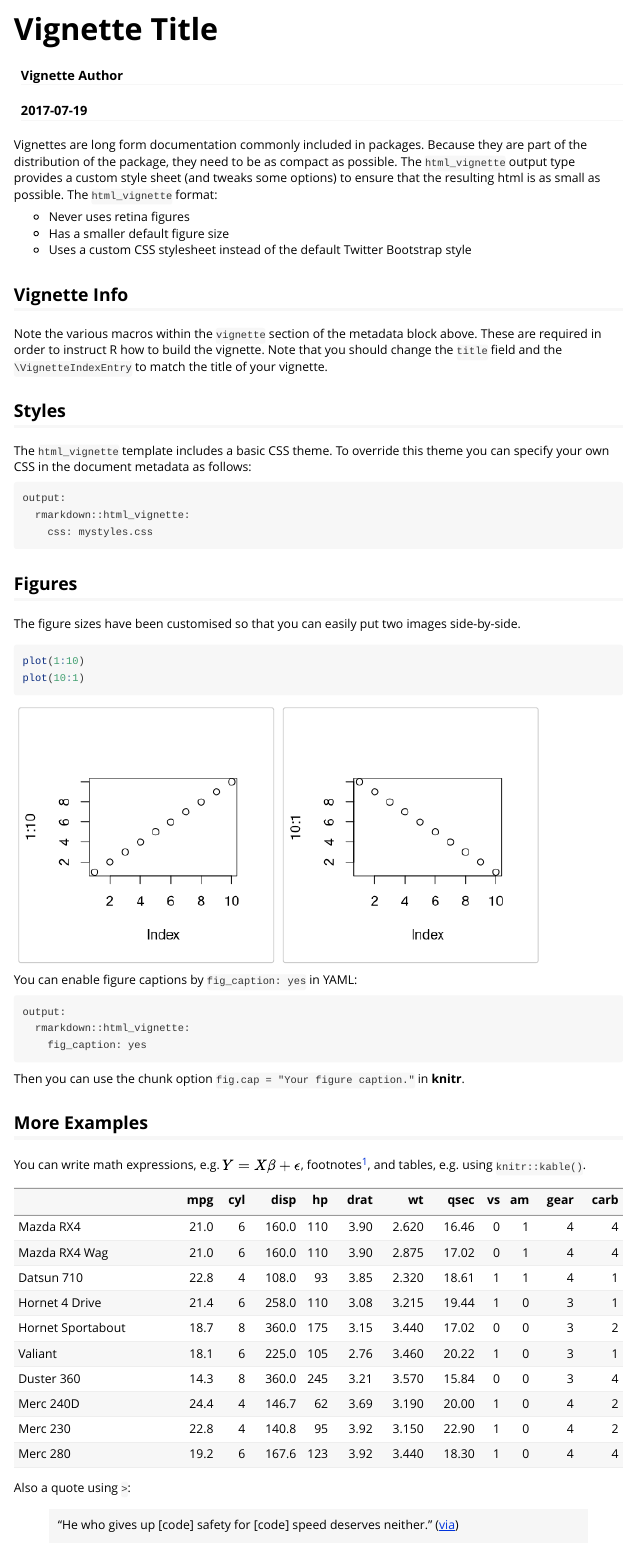
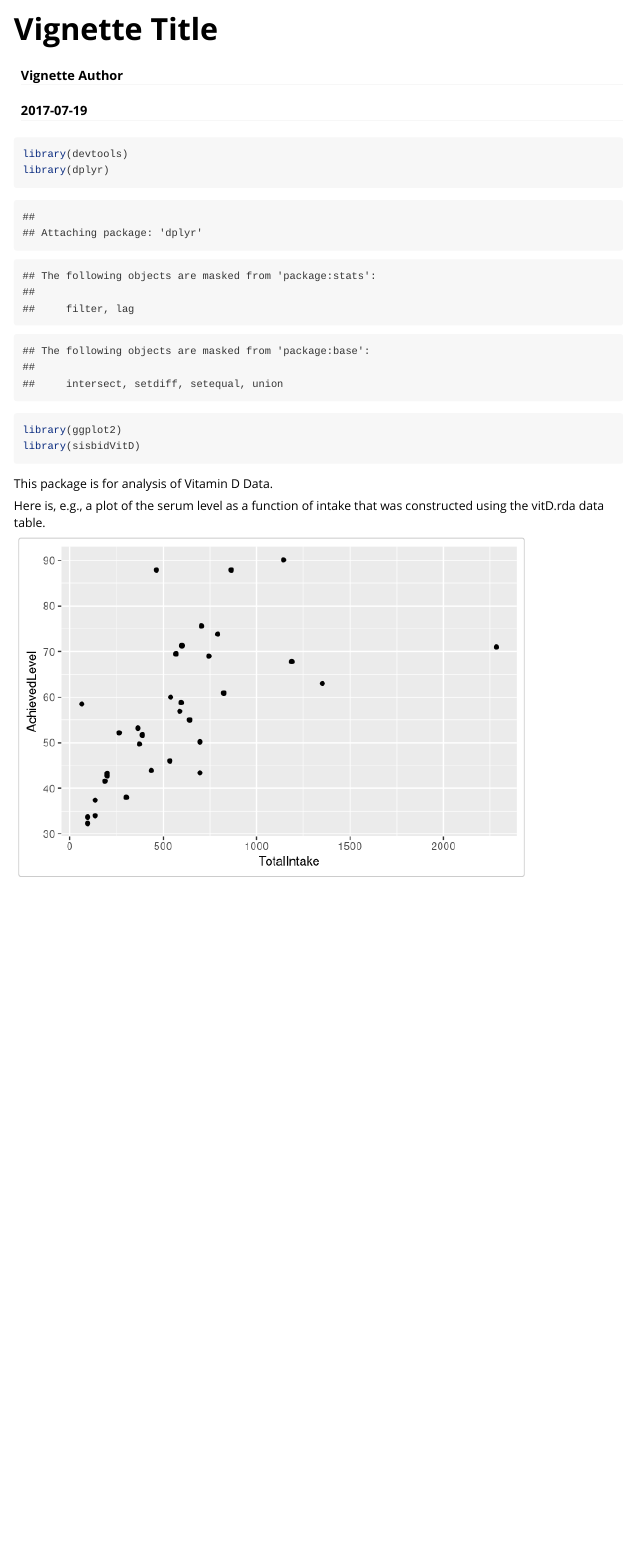
Before and after one commit to MariaAvdeeva/sisbidVitD, an R Markdown document (vignettes/myvignette.Rmd): the page in a window 1100 px wide, from its top. Rendered offline with R 4.5, knitr and Pandoc, with nearby package versions.

Commit message:
changes to the alternate branch

````diff
--- a/vignettes/myvignette.Rmd
+++ b/vignettes/myvignette.Rmd
@@ -9,50 +9,20 @@ vignette: >
   %\VignetteEncoding{UTF-8}
 ---
 
-Vignettes are long form documentation commonly included in packages. Because they are part of the distribution of the package, they need to be as compact as possible. The `html_vignette` output type provides a custom style sheet (and tweaks some options) to ensure that the resulting html is as small as possible. The `html_vignette` format:
-
-- Never uses retina figures
-- Has a smaller default figure size
-- Uses a custom CSS stylesheet instead of the default Twitter Bootstrap style
-
-## Vignette Info
-
-Note the various macros within the `vignette` section of the metadata block above. These are required in order to instruct R how to build the vignette. Note that you should change the `title` field and the `\VignetteIndexEntry` to match the title of your vignette.
-
-## Styles
-
-The `html_vignette` template includes a basic CSS theme. To override this theme you can specify your own CSS in the document metadata as follows:
-
-    output:
-      rmarkdown::html_vignette:
-        css: mystyles.css
-
-## Figures
-
-The figure sizes have been customised so that you can easily put two images side-by-side.
-
-```{r, fig.show='hold'}
-plot(1:10)
-plot(10:1)
+```{r load_packages}
+library(devtools)
+library(dplyr)
+library(ggplot2)
+library(sisbidVitD)
+```
+```{r setup, include = FALSE}
+knitr::opts_chunk$set(echo = FALSE, warning = FALSE, message = FALSE, fig.width = 6, fig.height = 4) ##or echo = TRUE in order to show code; everything that you write here will get applied to everything that follows; however, this can be overrridden; warning = , message =
 ```
 
-You can enable figure captions by `fig_caption: yes` in YAML:
+This package is for analysis of Vitamin D Data.
 
-    output:
-      rmarkdown::html_vignette:
-        fig_caption: yes
+Here is, e.g., a plot of the serum level as a function of intake that was constructed using the vitD.rda data table.
 
-Then you can use the chunk option `fig.cap = "Your figure caption."` in **knitr**.
-
-## More Examples
-
-You can write math expressions, e.g. $Y = X\beta + \epsilon$, footnotes^[A footnote here.], and tables, e.g. using `knitr::kable()`.
-
-```{r, echo=FALSE, results='asis'}
-knitr::kable(head(mtcars, 10))
+```{r a_plot}
+vitD %>% ggplot(aes(TotalIntake, AchievedLevel))+geom_point()
 ```
-
-Also a quote using `>`:
-
-> "He who gives up [code] safety for [code] speed deserves neither."
-([via](https://twitter.com/hadleywickham/status/504368538874703872))
````
Also changed, not shown: vignettes/myvignette.html (added), 2 other files.
